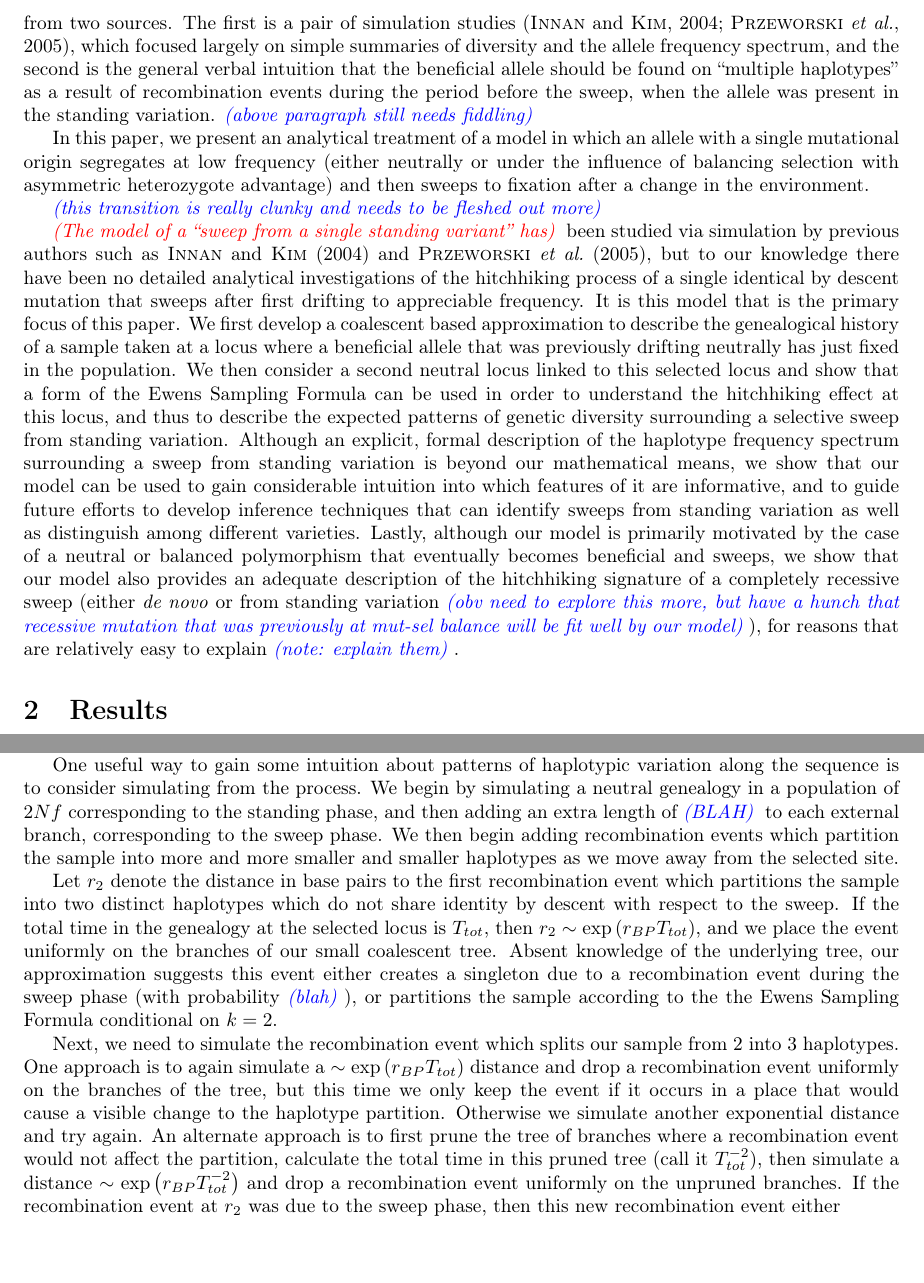
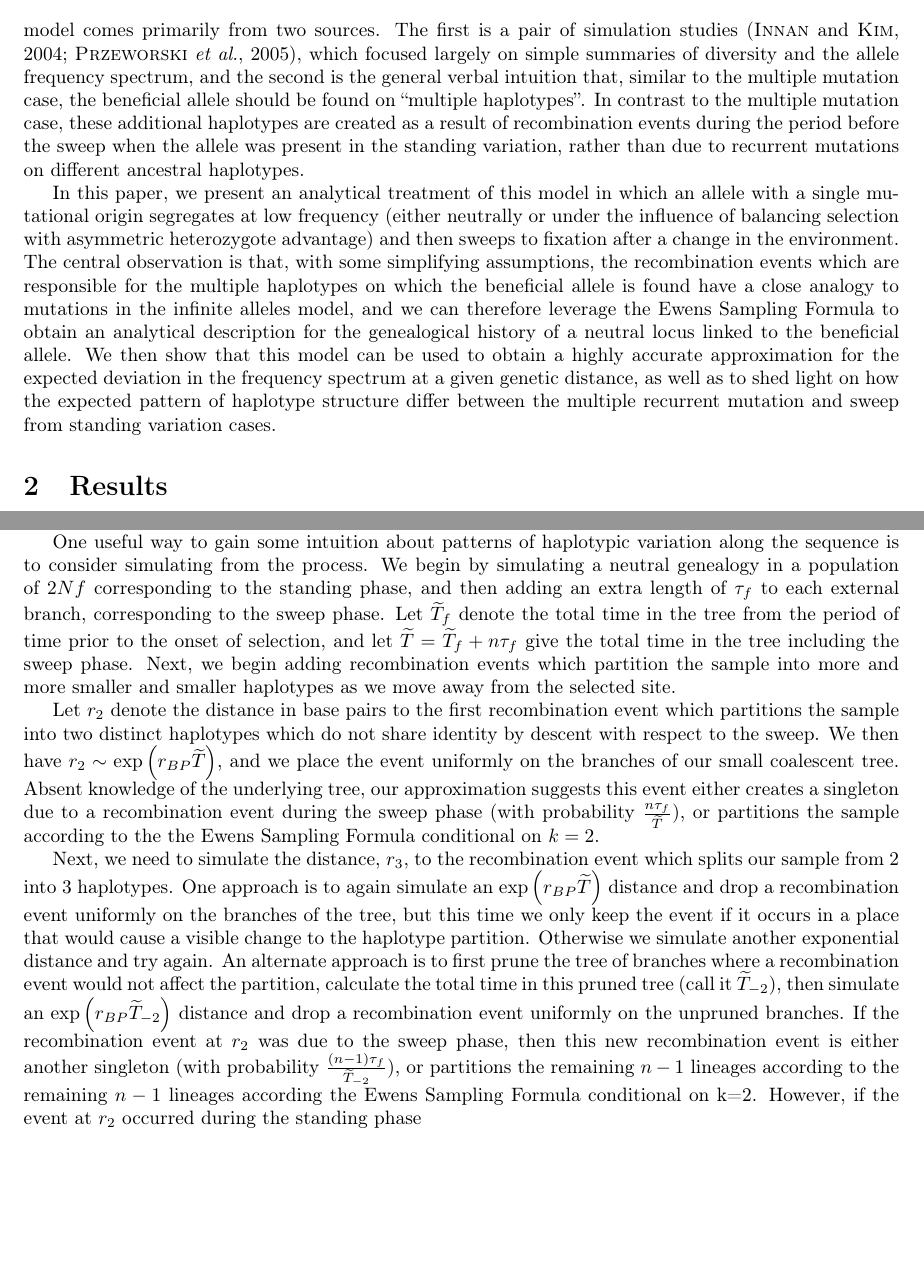
Before and after one commit to jjberg2/linked-selection, a LaTeX paper (Paper/tex/SweepsFromStandingVarPaper.tex): two parts of pages 2 and 8 of 17, joined at a grey line, cut so that both start at the same text, the shorter picture padded with empty space. Compiled offline with pdfLaTeX.

Commit message:
Some more work on Haplotypes section. Also on frequency spectrum figure.

```diff
--- a/Paper/tex/SweepsFromStandingVarPaper.tex
+++ b/Paper/tex/SweepsFromStandingVarPaper.tex
@@ -57,9 +57,9 @@ While the contribution of many different modes to the adaptive process has long
 
 Empirical work occurring largely in parallel with the theory discussed above suggests that soft sweeps of one variety or another likely make a substantial contribution to adaptation. For example, many freshwater stickleback populations have independently lost the bony plating of their marine ancestors due to repeated selection on an ancient standing variant at the \textit{Eda} gene \citep{Colosimo:2005ee}, and a substantial fraction of the increased apical dominance in maize relative to teosinte can be traced to a standing variant which predates domestication by at least 10,000 years \citep{Studer:2011bya}. Additional examples of adaptation from standing variation have been documented in \textit{Drosophila} \citep{Magwire:2011eq}, \textit{Peromyscus} \citep{Domingues:2012kw} and humans \citep{Peter:2012ht}, among others. Adaptations involving simultaneous selection on multiple alleles of independent origin at the same locus have also been documented across a wide array of species \citep{Menozzi:2004iu,Nair2007,Karasov:2010ij,Salgueiro:2010hx,Schmidt:2010bu,Jones:2013iw}. Nonetheless, the general importance of soft sweeps for the adaptive process remains somewhat contentious \citep[see e.g.][]{Jensen:2014hd}.
 
-While models of the hitchhiking effect under soft sweeps involving multiple independent mutations have received a fair amount of analytical attention \citep{Pennings2006a,Pennings2006,Hermisson2008,Pokalyuk2012}, the model of a single origin mutation which segregates as a standing variant before sweeping in response to an environmental change is less well characterized. Present understanding of the hitchhiking effect in a single population under this model comes primarily from two sources. The first is a pair of simulation studies \citep{Innan:2004bk,Przeworski2005}, which focused largely on simple summaries of diversity and the allele frequency spectrum, and the second is the general verbal intuition that the beneficial allele should be found on ``multiple haplotypes'' as a result of recombination events during the period before the sweep, when the allele was present in the standing variation. \jb{above paragraph still needs fiddling}
+While models of the hitchhiking effect under soft sweeps involving multiple independent mutations have received a fair amount of analytical attention \citep{Pennings2006a,Pennings2006,Hermisson2008,Pokalyuk2012,Wilson:2014ke}, the model of a single origin mutation which segregates as a standing variant before sweeping in response to an environmental change is less well characterized. Present understanding of the hitchhiking effect in a single population under this model comes primarily from two sources. The first is a pair of simulation studies \citep{Innan:2004bk,Przeworski2005}, which focused largely on simple summaries of diversity and the allele frequency spectrum, and the second is the general verbal intuition that, similar to the multiple mutation case, the beneficial allele should be found on ``multiple haplotypes''. In contrast to the multiple mutation case, these additional haplotypes are created as a result of recombination events during the period before the sweep when the allele was present in the standing variation, rather than due to recurrent mutations on different ancestral haplotypes.
 
-In this paper, we present an analytical treatment of a model in which an allele with a single mutational origin segregates at low frequency (either neutrally or under the influence of balancing selection with asymmetric heterozygote advantage) and then sweeps to fixation after a change in the environment.
+In this paper, we present an analytical treatment of this model in which an allele with a single mutational origin segregates at low frequency (either neutrally or under the influence of balancing selection with asymmetric heterozygote advantage) and then sweeps to fixation after a change in the environment. The central observation is that, with some simplifying assumptions, the recombination events which are responsible for the multiple haplotypes on which the beneficial allele is found have a close analogy to mutations in the infinite alleles model, and we can therefore leverage the Ewens Sampling Formula to obtain an analytical description for the genealogical history of a neutral locus linked to the beneficial allele. We then show that this model can be used to obtain a highly accurate approximation for the expected deviation in the frequency spectrum at a given genetic distance, as well as to shed light on how the expected pattern of haplotype structure differ between the multiple recurrent mutation and sweep from standing  variation cases.
 
 %
 %In a subsequent pair of papers also under the ``soft sweeps'' banner, they focused on a slightly different scenario, in which new mutations arising once a selective sweep had already begun managed to increase in frequency quickly enough to make a substantial contribution to a class of beneficial alleles before the first sweeping mutation has managed to fix. In the usage of Pennings and Hermisson, these sweeps are ``soft'', in that they include contributions from multiple independent mutations, even though they do not come from the standing variation.
@@ -72,10 +72,10 @@ In this paper, we present an analytical treatment of a model in which an allele
 %Further confusing the situation, selection on recessive alleles can also lead to
 %
 %
-\jb{this transition is really clunky and needs to be fleshed out more}
-
-\gc{The model of a ``sweep from a single standing variant'' has} been studied via simulation by previous authors such as \cite{Innan:2004bk} and \cite{Przeworski2005}, but to our knowledge there have been no detailed analytical investigations of the hitchhiking process of a single identical by descent mutation that sweeps after first drifting to appreciable frequency. It is this model that is the primary focus of this paper. We first develop a coalescent based approximation to describe the genealogical history of a sample taken at a locus where a beneficial allele that was previously drifting neutrally has just fixed in the population. We then consider a second neutral locus linked to this selected locus and show that a form of the Ewens Sampling Formula can be used in order to understand the hitchhiking effect at this locus, and thus to describe the expected patterns of genetic diversity surrounding a selective sweep from standing variation. Although an explicit, formal description of the haplotype frequency spectrum surrounding a sweep from standing variation is beyond our mathematical means, we show that our model can be used to gain considerable intuition into which features of it are informative, and to guide future efforts to develop inference techniques that can identify sweeps from standing variation as well as distinguish among different varieties. Lastly, although our model is primarily motivated by the case of a neutral or balanced polymorphism that eventually becomes beneficial and sweeps, we show that our model also provides an adequate description of the hitchhiking signature of a completely recessive sweep (either \textit{de novo} or from standing variation \jb{obv need to explore this more, but have a hunch that recessive mutation that was previously at mut-sel balance will be fit well by our model}), for reasons that are relatively easy to explain \jb{note: explain them}.
-
+%\jb{this transition is really clunky and needs to be fleshed out more}
+%
+%\gc{The model of a ``sweep from a single standing variant'' has} been studied via simulation by previous authors such as \cite{Innan:2004bk} and \cite{Przeworski2005}, but to our knowledge there have been no detailed analytical investigations of the hitchhiking process of a single identical by descent mutation that sweeps after first drifting to appreciable frequency. It is this model that is the primary focus of this paper. We first develop a coalescent based approximation to describe the genealogical history of a sample taken at a locus where a beneficial allele that was previously drifting neutrally has just fixed in the population. We then consider a second neutral locus linked to this selected locus and show that a form of the Ewens Sampling Formula can be used in order to understand the hitchhiking effect at this locus, and thus to describe the expected patterns of genetic diversity surrounding a selective sweep from standing variation. Although an explicit, formal description of the haplotype frequency spectrum surrounding a sweep from standing variation is beyond our mathematical means, we show that our model can be used to gain considerable intuition into which features of it are informative, and to guide future efforts to develop inference techniques that can identify sweeps from standing variation as well as distinguish among different varieties. Lastly, although our model is primarily motivated by the case of a neutral or balanced polymorphism that eventually becomes beneficial and sweeps, we show that our model also provides an adequate description of the hitchhiking signature of a completely recessive sweep (either \textit{de novo} or from standing variation \jb{obv need to explore this more, but have a hunch that recessive mutation that was previously at mut-sel balance will be fit well by our model}), for reasons that are relatively easy to explain \jb{note: explain them}.
+%
 \section{Results}
 
 %\subsection{more technical}
@@ -303,11 +301,11 @@ This expression is reasonably accurate except for at sites very near to the sele
 
 In the above, we have described a model for the genealogical history at a neutral locus partially linked to a site which has just experienced a sweep from standing variation. It is of particular interest to consider what patterns of haplotypic diversity we expect to observe along the sequence for a single realization of a standing sweep, or in other words the \textit{joint} history of the sequence in the region surrounding the beneficial allele. An understanding of these patterns would be particularly useful in conjunction with a description of the patterns expected under other sweep models, such as the classic hard sweep model, and the multiple mutation soft sweep model. Below, we first give a description of how the haplotype partition changes with distance from the selected locus under our standing sweep model, and then compare this with the patterns expected under the alternate models and neutrality.
 
-One useful way to gain some intuition about patterns of haplotypic variation along the sequence is to consider simulating from the process. We begin by simulating a neutral genealogy in a population of $2Nf$ corresponding to the standing phase, and then adding an extra length of \jb{BLAH} to each external branch, corresponding to the sweep phase. We then begin adding recombination events which partition the sample into more and more smaller and smaller haplotypes as we move away from the selected site.
+One useful way to gain some intuition about patterns of haplotypic variation along the sequence is to consider simulating from the process. We begin by simulating a neutral genealogy in a population of $2Nf$ corresponding to the standing phase, and then adding an extra length of $\tau_f$ to each external branch, corresponding to the sweep phase. Let $\widetilde{T}_{f}$ denote the total time in the tree from the period of time prior to the onset of selection, and let $\widetilde{T} = \widetilde{T}_{f} + n\tau_f$ give the total time in the tree including the sweep phase. Next, we begin adding recombination events which partition the sample into more and more smaller and smaller haplotypes as we move away from the selected site.
 
-Let $r_2$ denote the distance in base pairs to the first recombination event which partitions the sample into two distinct haplotypes which do not share identity by descent with respect to the sweep. If the total time in the genealogy at the selected locus is $T_{tot}$, then $r_2 \sim \exp\left(r_{BP}T_{tot}\right)$, and we place the event uniformly on the branches of our small coalescent tree. Absent knowledge of the underlying tree, our approximation suggests this event either creates a singleton due to a recombination event during the sweep phase (with probability \jb{blah}), or partitions the sample according to the the Ewens Sampling Formula conditional on $k = 2$.
+Let $r_2$ denote the distance in base pairs to the first recombination event which partitions the sample into two distinct haplotypes which do not share identity by descent with respect to the sweep.  We then have $r_2 \sim \exp\left(r_{BP}\widetilde{T}\right)$, and we place the event uniformly on the branches of our small coalescent tree. Absent knowledge of the underlying tree, our approximation suggests this event either creates a singleton due to a recombination event during the sweep phase (with probability $\frac{n\tau_f}{\widetilde{T}}$), or partitions the sample according to the the Ewens Sampling Formula conditional on $k = 2$.
 
-Next, we need to simulate the recombination event which splits our sample from 2 into 3 haplotypes. One approach is to again simulate a $\sim \exp\left(r_{BP}T_{tot}\right)$ distance and drop a recombination event uniformly on the branches of the tree, but this time we only keep the event if it occurs in a place that would cause a visible change to the haplotype partition. Otherwise we simulate another exponential distance and try again. An alternate approach is to first prune the tree of branches where a recombination event would not affect the partition, calculate the total time in this pruned tree (call it $T_{tot}^{-2}$), then simulate a distance $\sim \exp\left(r_{BP}T_{tot}^{-2}\right)$ and drop a recombination event uniformly on the unpruned branches. If the recombination event at $r_2$ was due to the sweep phase, then this new recombination event either
+Next, we need to simulate the distance, $r_3$, to the recombination event which splits our sample from 2 into 3 haplotypes. One approach is to again simulate an $\exp\left(r_{BP}\widetilde{T}\right)$ distance and drop a recombination event uniformly on the branches of the tree, but this time we only keep the event if it occurs in a place that would cause a visible change to the haplotype partition. Otherwise we simulate another exponential distance and try again. An alternate approach is to first prune the tree of branches where a recombination event would not affect the partition, calculate the total time in this pruned tree (call it $\widetilde{T}_{-2}$), then simulate an $\exp\left(r_{BP}\widetilde{T}_{-2}\right)$ distance and drop a recombination event uniformly on the unpruned branches. If the recombination event at $r_2$ was due to the sweep phase, then this new recombination event is either another singleton (with probability $\frac{\left(n-1\right)\tau_f}{\widetilde{T}_{-2}}$), or partitions the remaining $n-1$ lineages according to the remaining $n-1$ lineages according the Ewens Sampling Formula conditional on k=2. However, if the event at $r_2$ occurred during the standing phase
 
 
 
```
Also changed, not shown: Paper/tex/SweepsFromStandingVarPaper.tex (14 more changed lines), 3 other files.
